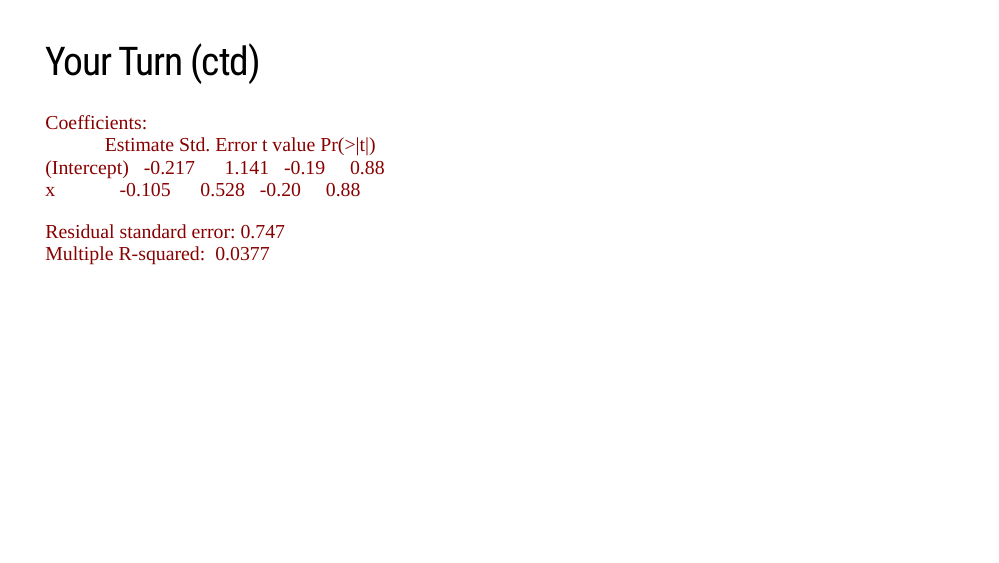
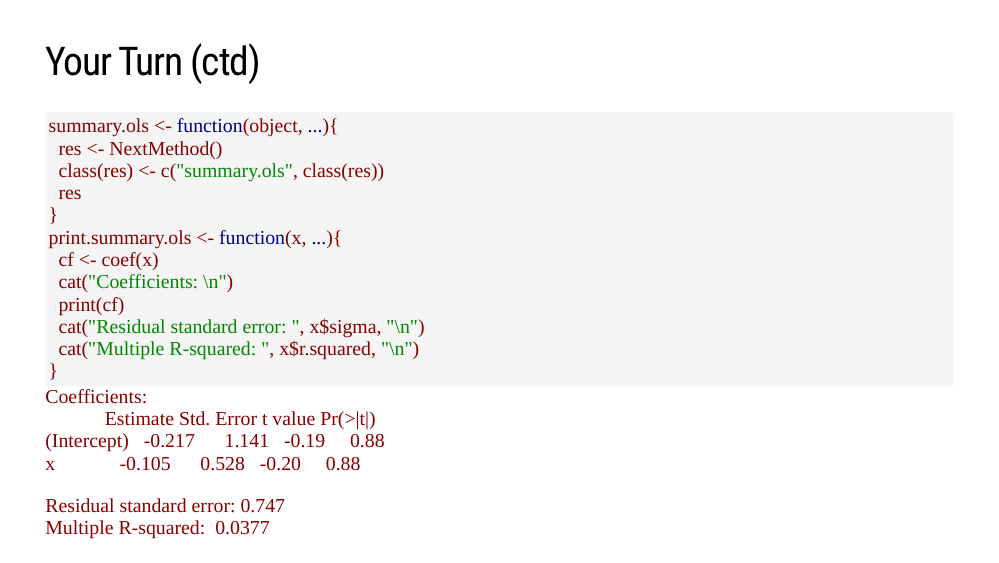
Before and after one commit to hturner/advanced-r, an R Markdown document (04_classes_and_methods.Rmd): page 19 of 42. Rendered offline with R 4.5, knitr and Pandoc, with nearby package versions; the slides are laid out offline by our stand-in for remark.js, each with all of its steps uncovered, in fonts that may differ from those the slides ask for, and without slide numbers, shadows or browser add-ons.

Commit message:
fix some issues in the slides

````diff
--- a/04_classes_and_methods.Rmd
+++ b/04_classes_and_methods.Rmd
@@ -317,6 +316,22 @@ print.ols <- function(x, ...){
 ---
 
 # Your Turn (ctd)
+
+```{r}
+summary.ols <- function(object, ...){
+  res <- NextMethod()
+  class(res) <- c("summary.ols", class(res))
+  res
+}
+print.summary.ols <- function(x, ...){
+  cf <- coef(x)
+  cat("Coefficients: \n")
+  print(cf)
+  cat("Residual standard error: ", x$sigma, "\n")
+  cat("Multiple R-squared: ", x$r.squared, "\n")
+}
+```
+
 
 ```
 Coefficients:
````
Also changed, not shown: 01_open_code_and_software.Rmd (+1 -1 lines), 01_open_code_and_software.html, 04_classes_and_methods.html, 04_classes_and_methods.Rmd (5 more changed lines).
